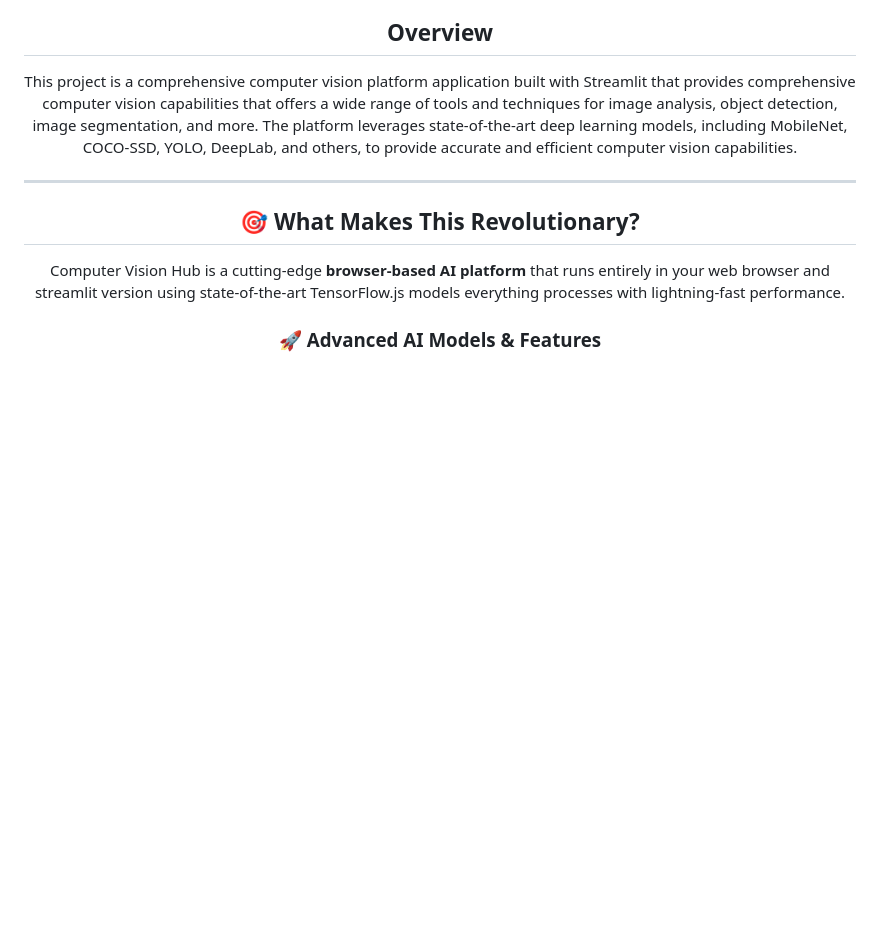
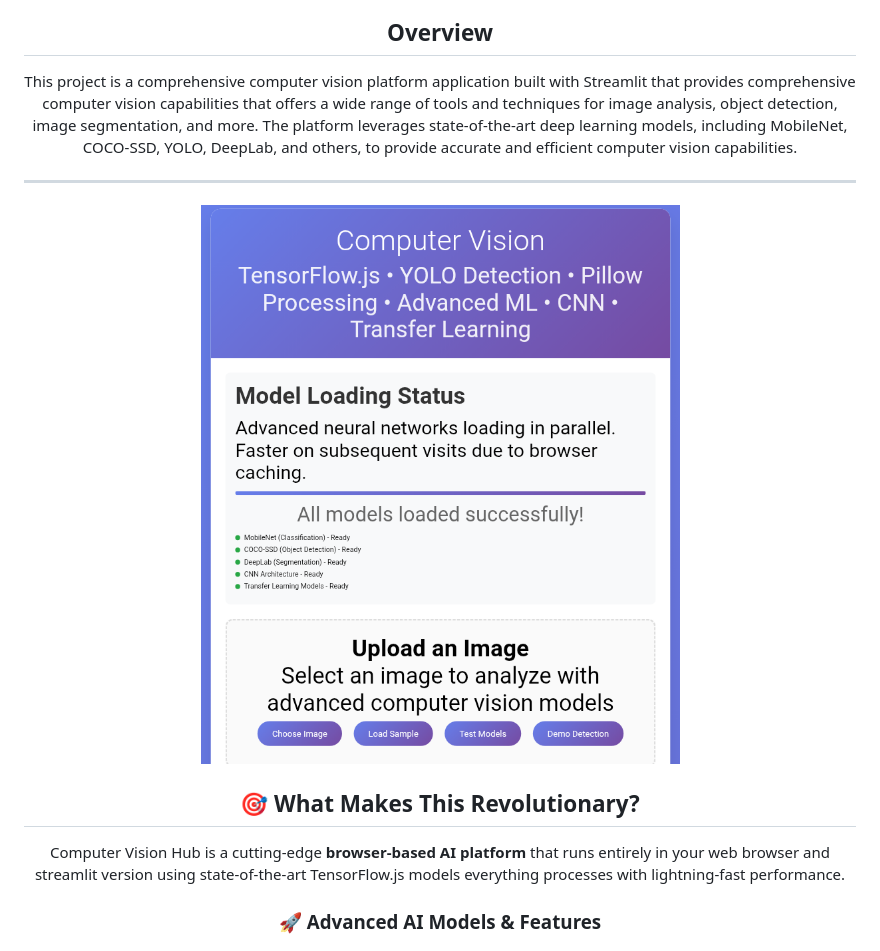
Before and after one commit to Reaishma/IntelliVision-master, a Markdown page: Readme.md, the part around the change. Drawn GitHub-style; blank space fills up the shorter version.

```diff
--- a/Readme.md
+++ b/Readme.md
@@ -32,6 +32,8 @@ https://reaishma.github.io/IntelliVision-master/**
 This project is a comprehensive computer vision platform application built with Streamlit that provides comprehensive computer vision capabilities that offers a wide range of tools and techniques for image analysis, object detection, image segmentation, and more. The platform leverages state-of-the-art deep learning models, including MobileNet, COCO-SSD, YOLO, DeepLab, and others, to provide accurate and efficient computer vision capabilities.
 
 ---
+
+![Overview](https://github.com/Reaishma/IntelliVision-master/blob/main/chrome_screenshot_Sep%206%2C%202025%2010_50_01%20AM%20GMT%2B05_30.png)
 
 ## 🎯 **What Makes This Revolutionary?**
 
```
